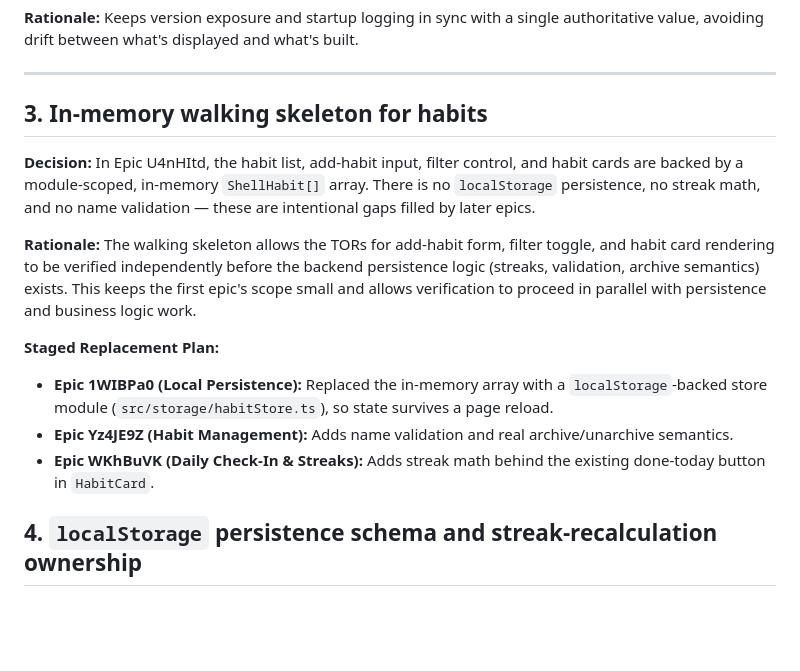
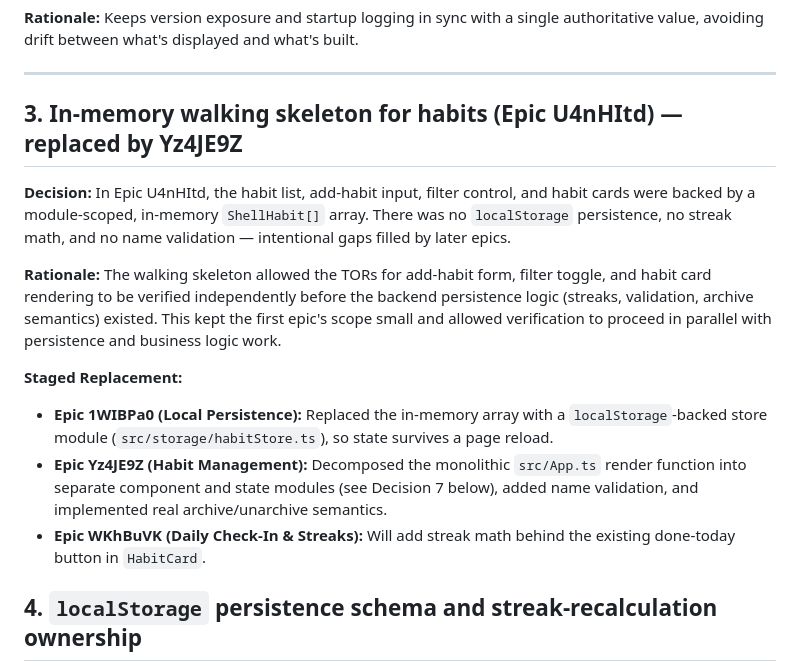
Before and after one commit to peakflames/summit, a Markdown page: docs/design-notes.md, the part around one of its changes. Drawn GitHub-style; blank space fills up the shorter version.

```diff
--- a/docs/design-notes.md
+++ b/docs/design-notes.md
@@ -31,24 +31,25 @@ value, avoiding drift between what's displayed and what's built.
 
 ---
 
-## 3. In-memory walking skeleton for habits
+## 3. In-memory walking skeleton for habits (Epic U4nHItd) — replaced by Yz4JE9Z
 
 **Decision:** In Epic U4nHItd, the habit list, add-habit input, filter control, and habit
-cards are backed by a module-scoped, in-memory `ShellHabit[]` array. There is no `localStorage`
-persistence, no streak math, and no name validation — these are intentional gaps filled by
-later epics.
+cards were backed by a module-scoped, in-memory `ShellHabit[]` array. There was no `localStorage`
+persistence, no streak math, and no name validation — intentional gaps filled by later epics.
 
-**Rationale:** The walking skeleton allows the TORs for add-habit form, filter toggle, and
+**Rationale:** The walking skeleton allowed the TORs for add-habit form, filter toggle, and
 habit card rendering to be verified independently before the backend persistence logic (streaks,
-validation, archive semantics) exists. This keeps the first epic's scope small and allows
+validation, archive semantics) existed. This kept the first epic's scope small and allowed
 verification to proceed in parallel with persistence and business logic work.
 
-**Staged Replacement Plan:**
+**Staged Replacement:**
 - **Epic 1WIBPa0 (Local Persistence):** Replaced the in-memory array with a `localStorage`-backed
   store module (`src/storage/habitStore.ts`), so state survives a page reload.
-- **Epic Yz4JE9Z (Habit Management):** Adds name validation and real archive/unarchive semantics.
-- **Epic WKhBuVK (Daily Check-In & Streaks):** Adds streak math behind the existing done-today
-  button in `HabitCard`.
+- **Epic Yz4JE9Z (Habit Management):** Decomposed the monolithic `src/App.ts` render function
+  into separate component and state modules (see Decision 7 below), added name validation, and
+  implemented real archive/unarchive semantics.
+- **Epic WKhBuVK (Daily Check-In & Streaks):** Will add streak math behind the existing
+  done-today button in `HabitCard`.
 
 ## 4. `localStorage` persistence schema and streak-recalculation ownership
 
```
Also changed, not shown: other parts of docs/design-notes.md (+49 -1 lines), docs/architecture.md (+30 -22 lines).
